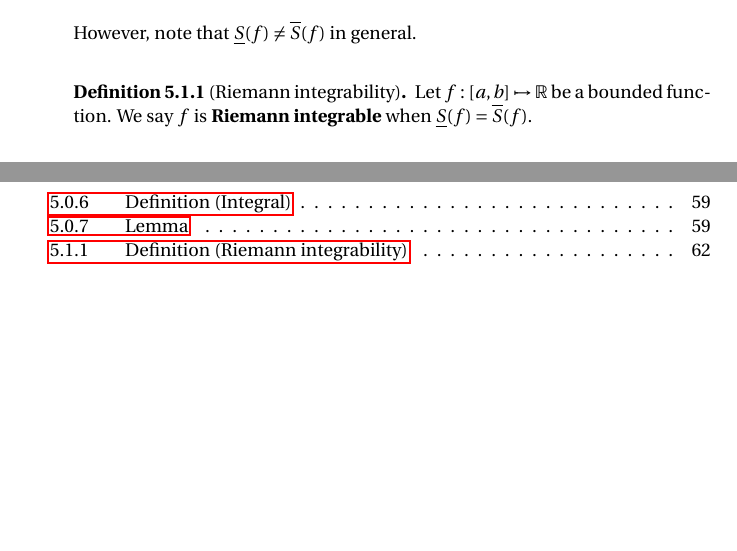
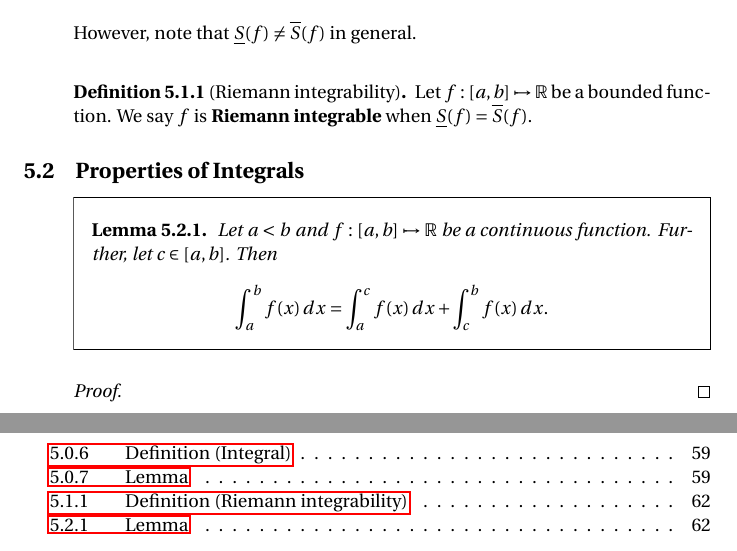
Before and after one commit to cquil11/MATH-409-Notes, a LaTeX document (main.tex): two parts of pages 62 and 65 of 65, joined at a grey line, cut so that both start at the same text, the shorter picture padded with empty space. Compiled offline with pdfLaTeX.

Commit message:
Class notes 11/1 fixed

```diff
--- a/main.tex
+++ b/main.tex
@@ -2158,6 +2158,19 @@
     \end{definition}
 \end{itemize}
 
+\subsection{Properties of Integrals}
+
+\begin{itemize}
+    \item[]
+    \begin{lemma}
+        Let $a < b$ and $f: [a, b] \mapsto \R$ be a continuous function. Further, let $c \in [a, b]$. Then
+        $$\int_a^b f(x) \, dx = \int_a^c f(x) \, dx + \int_c^b f(x) \, dx.$$
+    \end{lemma}
+    \begin{proof}
+
+    \end{proof}
+\end{itemize}
+
 \newpage
 
 \listoftheorems[]
```
Also changed, not shown: main.tex (2 more changed lines).
